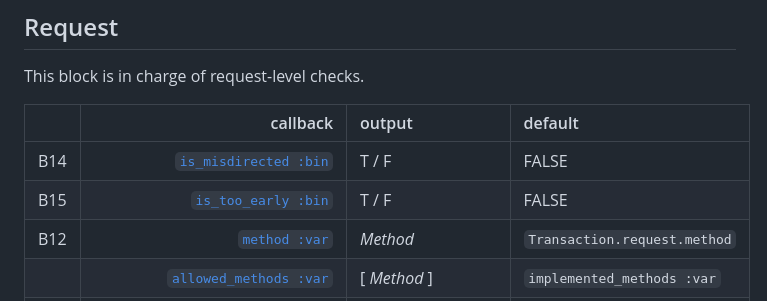
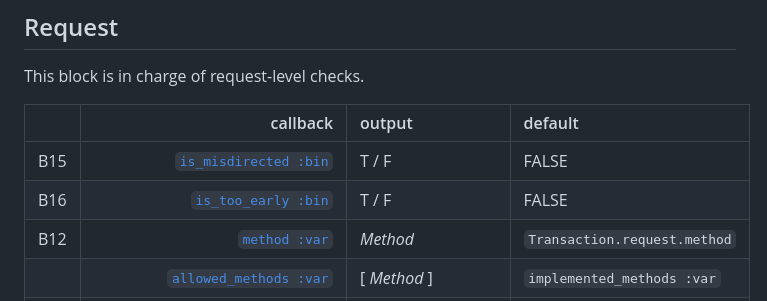
Before and after one commit to for-GET/http-decision-diagram, a Markdown page: doc/README_request.md, the part around the change. Drawn GitHub-style.

```diff
--- a/doc/README_request.md
+++ b/doc/README_request.md
@@ -17,8 +17,8 @@ This block is in charge of request-level checks.
 
 | | callback | output | default
 |:-- | ---: | :--- | :---
-|B14 | [`is_misdirected :bin`](#is_misdirected-bin) | T / F | FALSE
-|B15 | [`is_too_early :bin`](#is_too_early-bin) | T / F | FALSE
+|B15 | [`is_misdirected :bin`](#is_misdirected-bin) | T / F | FALSE
+|B16 | [`is_too_early :bin`](#is_too_early-bin) | T / F | FALSE
 |B12 | [`method :var`](#method-var) | *Method* | `Transaction.request.method`
 | | [`allowed_methods :var`](#allowed_methods-var) | [ *Method* ] | `implemented_methods :var`
 | | [`is_method_allowed : in`](#is_method_allowed--in) | T / F |
```
Also changed, not shown: doc/README_system.md (+8 -8 lines), httpdd.fsm.png, 2 other files.
